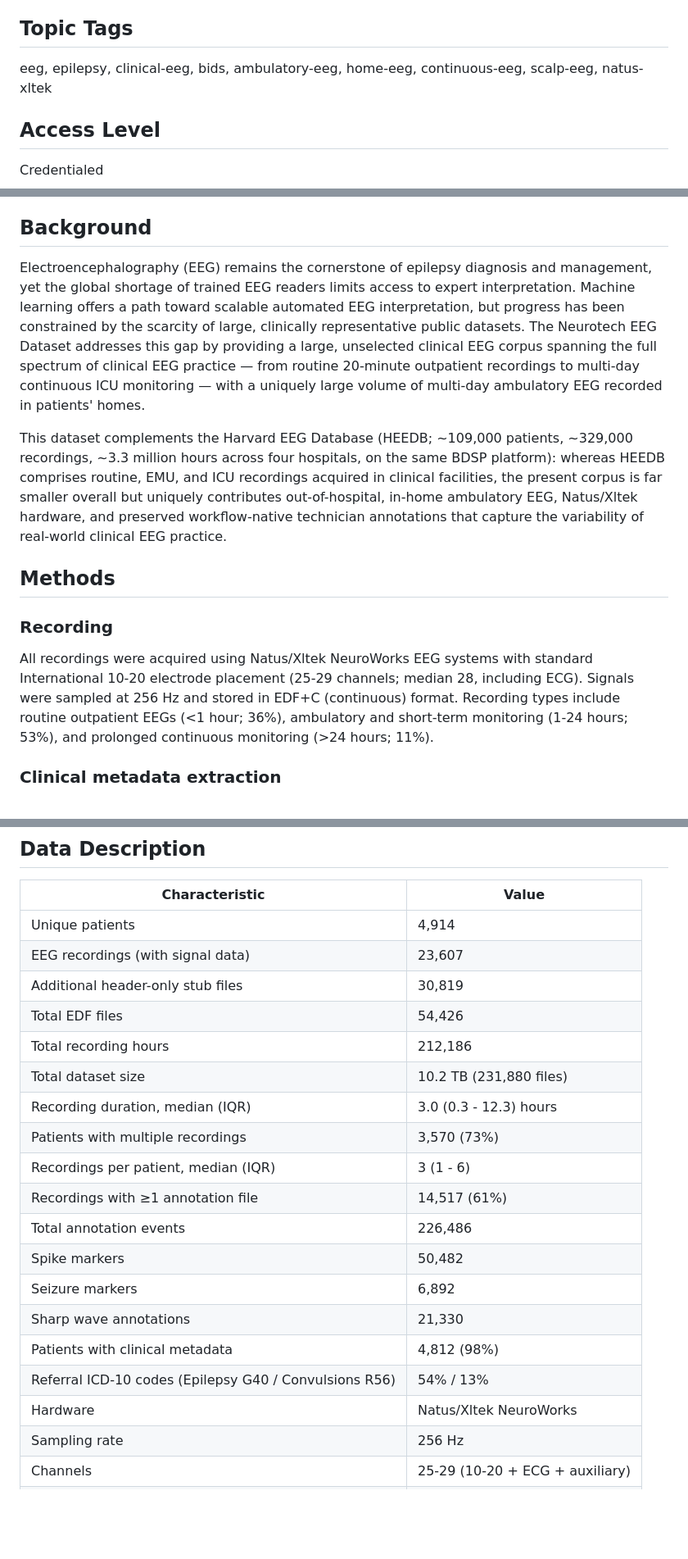
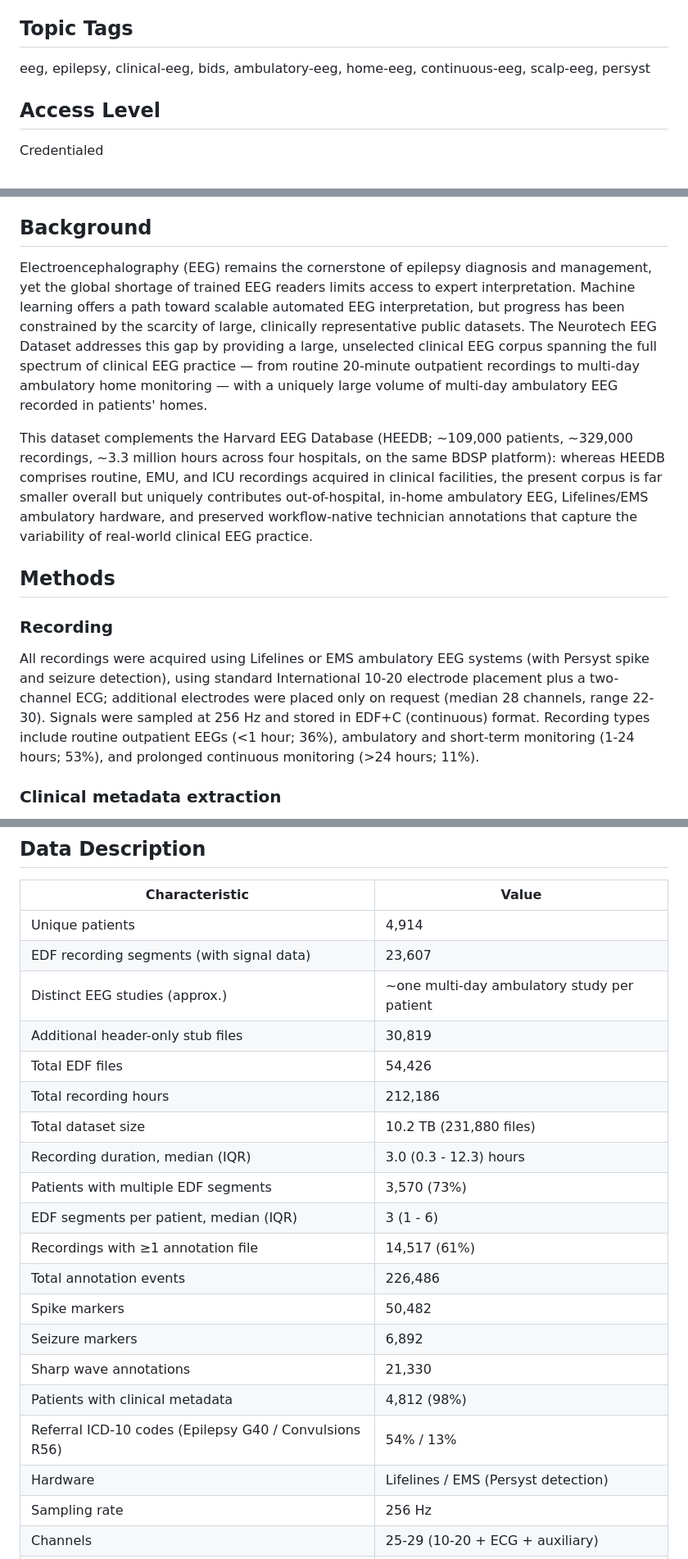
Before and after one commit to bdsp-core/Neurotech-EEG-Wrangling, a Markdown page: manuscript-materials/bdsp_listing_draft.md, 3 parts joined by grey strips. Shown at 82% size. Rendered like a GitHub page; blank space fills up the shorter version.

```diff
--- a/manuscript-materials/bdsp_listing_draft.md
+++ b/manuscript-materials/bdsp_listing_draft.md
@@ -19,7 +19,7 @@ Keith Morgan, Charles Pickering, Matthew Goodwin, Han Wu, Manohar Ghanta, Aditya
 
 ## Topic Tags
 
-eeg, epilepsy, clinical-eeg, bids, ambulatory-eeg, home-eeg, continuous-eeg, scalp-eeg, natus-xltek
+eeg, epilepsy, clinical-eeg, bids, ambulatory-eeg, home-eeg, continuous-eeg, scalp-eeg, persyst
 
 ## Access Level
 
@@ -33,15 +33,15 @@ The Neurotech EEG Dataset is a large clinical scalp EEG corpus comprising 23,607
 
 ## Background
 
-Electroencephalography (EEG) remains the cornerstone of epilepsy diagnosis and management, yet the global shortage of trained EEG readers limits access to expert interpretation. Machine learning offers a path toward scalable automated EEG interpretation, but progress has been constrained by the scarcity of large, clinically representative public datasets. The Neurotech EEG Dataset addresses this gap by providing a large, unselected clinical EEG corpus spanning the full spectrum of clinical EEG practice — from routine 20-minute outpatient recordings to multi-day continuous ICU monitoring — with a uniquely large volume of multi-day ambulatory EEG recorded in patients' homes.
+Electroencephalography (EEG) remains the cornerstone of epilepsy diagnosis and management, yet the global shortage of trained EEG readers limits access to expert interpretation. Machine learning offers a path toward scalable automated EEG interpretation, but progress has been constrained by the scarcity of large, clinically representative public datasets. The Neurotech EEG Dataset addresses this gap by providing a large, unselected clinical EEG corpus spanning the full spectrum of clinical EEG practice — from routine 20-minute outpatient recordings to multi-day ambulatory home monitoring — with a uniquely large volume of multi-day ambulatory EEG recorded in patients' homes.
 
-This dataset complements the Harvard EEG Database (HEEDB; ~109,000 patients, ~329,000 recordings, ~3.3 million hours across four hospitals, on the same BDSP platform): whereas HEEDB comprises routine, EMU, and ICU recordings acquired in clinical facilities, the present corpus is far smaller overall but uniquely contributes out-of-hospital, in-home ambulatory EEG, Natus/Xltek hardware, and preserved workflow-native technician annotations that capture the variability of real-world clinical EEG practice.
+This dataset complements the Harvard EEG Database (HEEDB; ~109,000 patients, ~329,000 recordings, ~3.3 million hours across four hospitals, on the same BDSP platform): whereas HEEDB comprises routine, EMU, and ICU recordings acquired in clinical facilities, the present corpus is far smaller overall but uniquely contributes out-of-hospital, in-home ambulatory EEG, Lifelines/EMS ambulatory hardware, and preserved workflow-native technician annotations that capture the variability of real-world clinical EEG practice.
 
 ## Methods
 
 ### Recording
 
-All recordings were acquired using Natus/Xltek NeuroWorks EEG systems with standard International 10-20 electrode placement (25-29 channels; median 28, including ECG). Signals were sampled at 256 Hz and stored in EDF+C (continuous) format. Recording types include routine outpatient EEGs (<1 hour; 36%), ambulatory and short-term monitoring (1-24 hours; 53%), and prolonged continuous monitoring (>24 hours; 11%).
+All recordings were acquired using Lifelines or EMS ambulatory EEG systems (with Persyst spike and seizure detection), using standard International 10-20 electrode placement plus a two-channel ECG; additional electrodes were placed only on request (median 28 channels, range 22-30). Signals were sampled at 256 Hz and stored in EDF+C (continuous) format. Recording types include routine outpatient EEGs (<1 hour; 36%), ambulatory and short-term monitoring (1-24 hours; 53%), and prolonged continuous monitoring (>24 hours; 11%).
 
 ### Clinical metadata extraction
 
@@ -61,14 +61,15 @@ De-identification was performed in compliance with HIPAA Safe Harbor standards:
 | Characteristic | Value |
 |---|---|
 | Unique patients | 4,914 |
-| EEG recordings (with signal data) | 23,607 |
+| EDF recording segments (with signal data) | 23,607 |
+| Distinct EEG studies (approx.) | ~one multi-day ambulatory study per patient |
 | Additional header-only stub files | 30,819 |
 | Total EDF files | 54,426 |
 | Total recording hours | 212,186 |
 | Total dataset size | 10.2 TB (231,880 files) |
 | Recording duration, median (IQR) | 3.0 (0.3 - 12.3) hours |
-| Patients with multiple recordings | 3,570 (73%) |
-| Recordings per patient, median (IQR) | 3 (1 - 6) |
+| Patients with multiple EDF segments | 3,570 (73%) |
+| EDF segments per patient, median (IQR) | 3 (1 - 6) |
 | Recordings with ≥1 annotation file | 14,517 (61%) |
 | Total annotation events | 226,486 |
 | Spike markers | 50,482 |
@@ -76,7 +77,7 @@ De-identification was performed in compliance with HIPAA Safe Harbor standards:
 | Sharp wave annotations | 21,330 |
 | Patients with clinical metadata | 4,812 (98%) |
 | Referral ICD-10 codes (Epilepsy G40 / Convulsions R56) | 54% / 13% |
-| Hardware | Natus/Xltek NeuroWorks |
+| Hardware | Lifelines / EMS (Persyst detection) |
 | Sampling rate | 256 Hz |
 | Channels | 25-29 (10-20 + ECG + auxiliary) |
 | Date range | 2021-2025 |
```
Also changed, not shown: other parts of manuscript-materials/bdsp_listing_draft.md (+1 -1 lines), NEUROTECH_FACT_CORRECTIONS_PLAN.md (+19 -0 lines).
